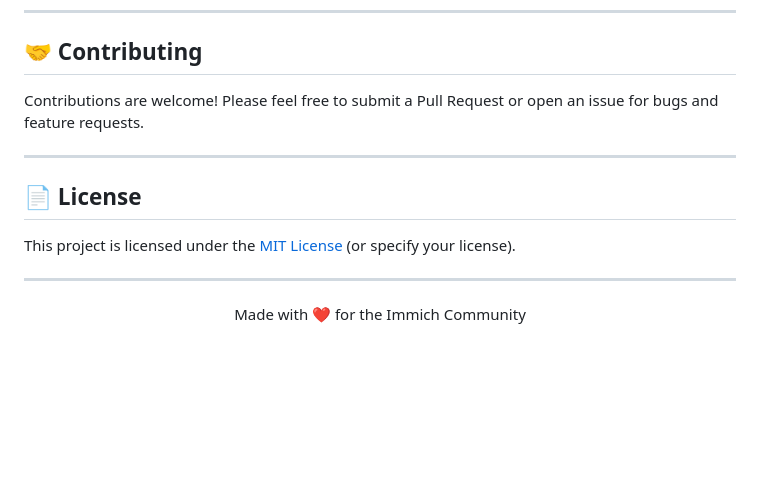
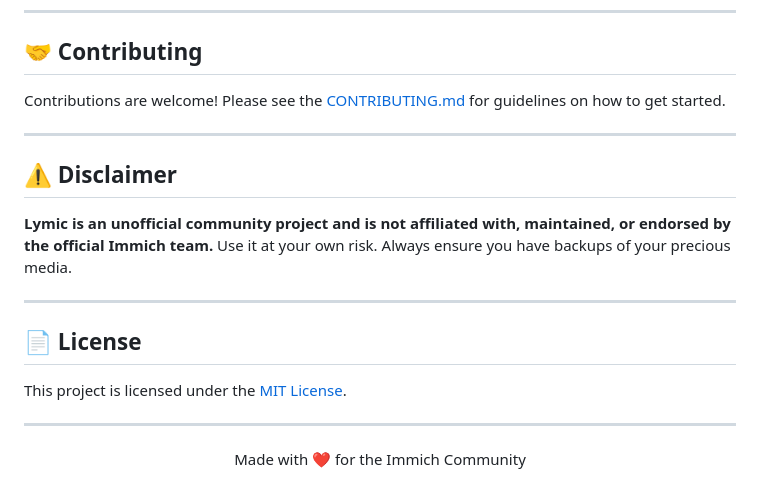
Before and after one commit to xXRoxXeRXx/lymic, a Markdown page: README.md, the part around one of its changes. GitHub-like rendering; blank space fills up the shorter version.

```diff
--- a/README.md
+++ b/README.md
@@ -90,13 +103,19 @@ When creating the API Key, ensure the following permissions are granted for full
 
 ## 🤝 Contributing
 
-Contributions are welcome! Please feel free to submit a Pull Request or open an issue for bugs and feature requests.
+Contributions are welcome! Please see the [CONTRIBUTING.md](CONTRIBUTING.md) for guidelines on how to get started.
+
+---
+
+## ⚠️ Disclaimer
+
+**Lymic is an unofficial community project and is not affiliated with, maintained, or endorsed by the official Immich team.** Use it at your own risk. Always ensure you have backups of your precious media.
 
 ---
 
 ## 📄 License
 
-This project is licensed under the [MIT License](LICENSE) (or specify your license).
+This project is licensed under the [MIT License](LICENSE).
 
 ---
 
```
Also changed, not shown: other parts of README.md (+15 -2 lines), CONTRIBUTING.md (added, +33 -0 lines), lymic_screen.png (added), 7 other files.
